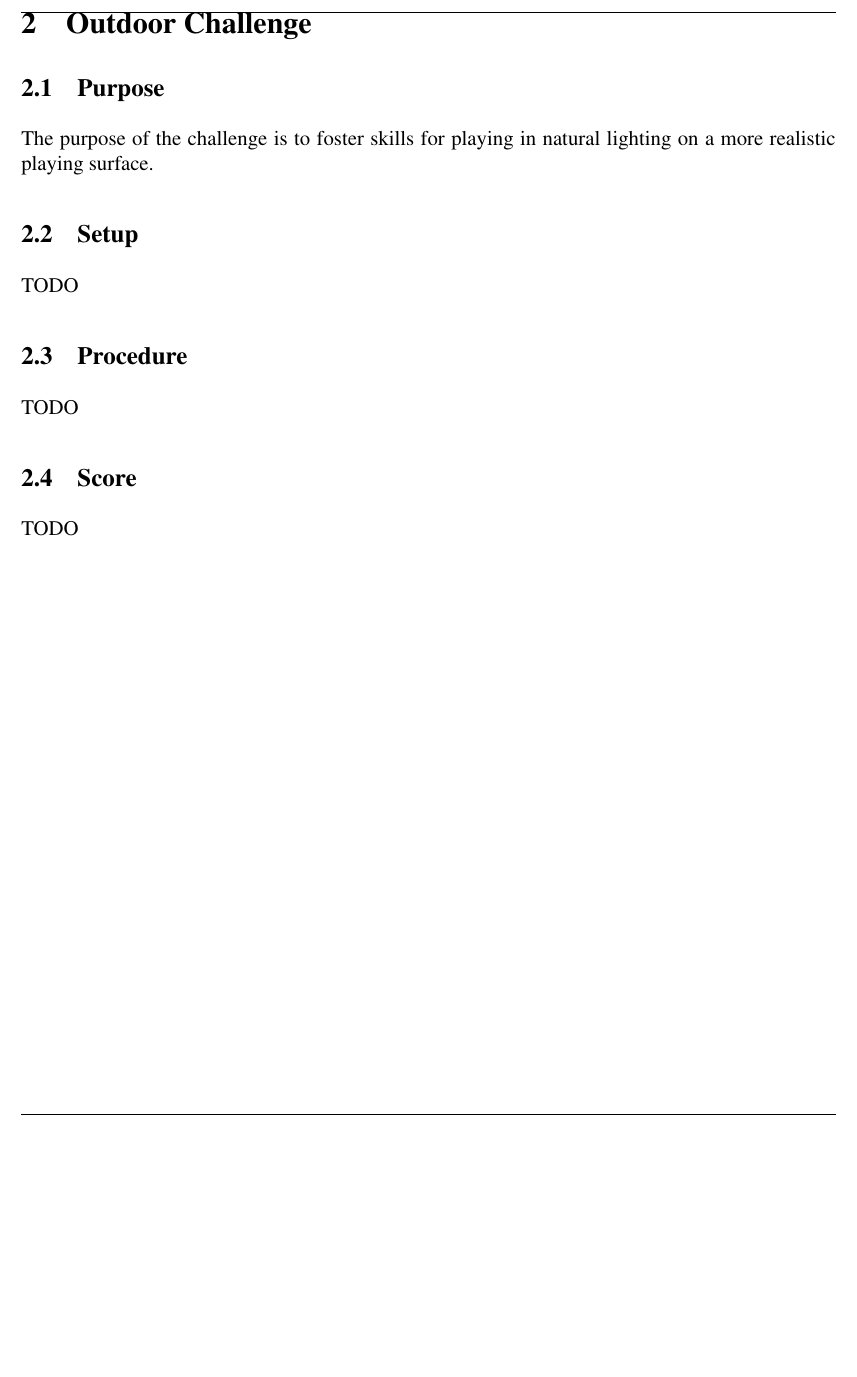
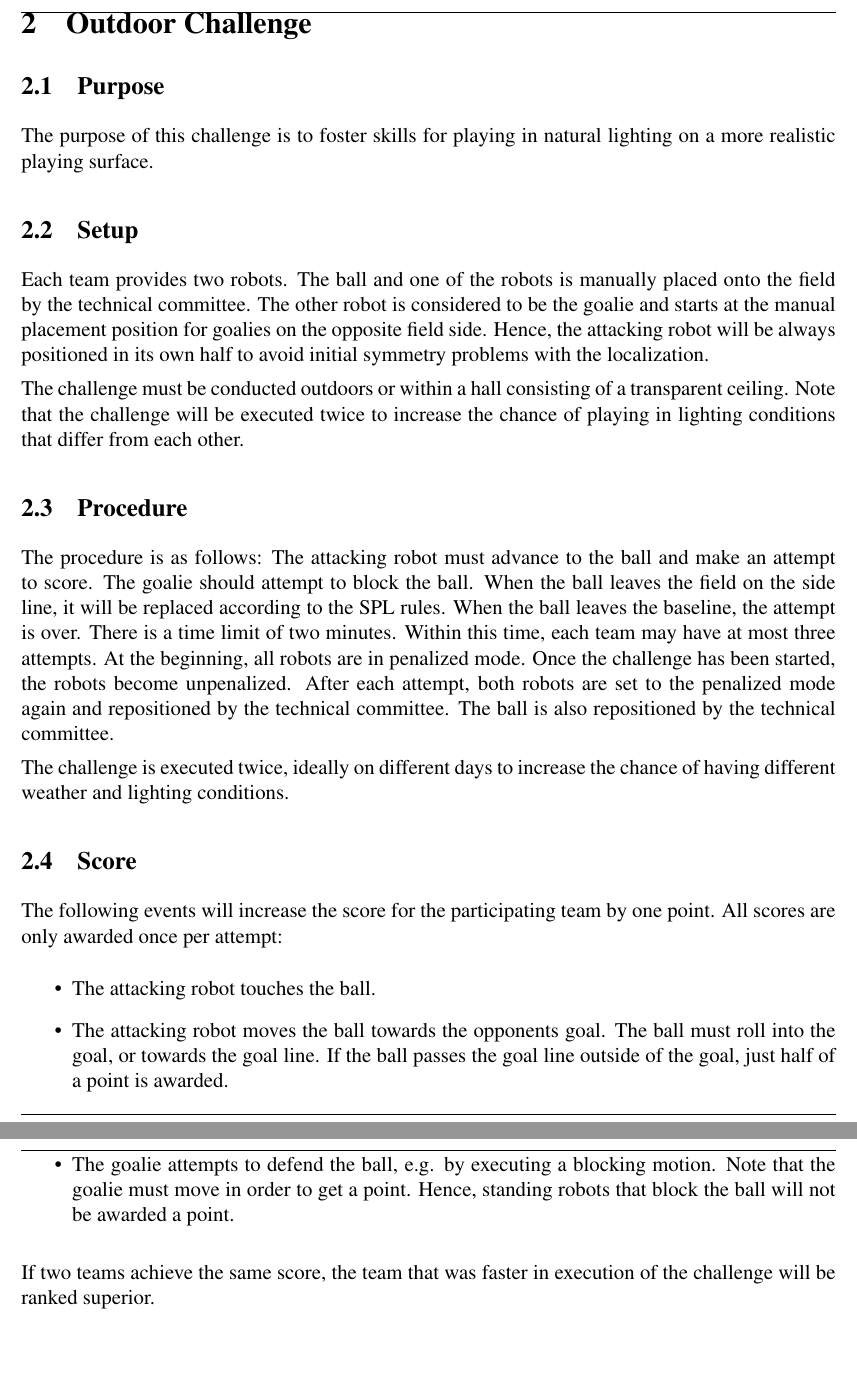
Before and after one commit to RoboCup-SPL/Rules, a LaTeX document (Challenges/Challenges.tex): part of page 5 of 5 before the commit and two parts of pages 5 and 6 of 6 after it, the two joined at a grey line, cut so that both start at the same text, the shorter picture padded with empty space. Compiled offline with pdfLaTeX.

Commit message:
draft of challenges for call

```diff
--- a/Challenges/Challenges.tex
+++ b/Challenges/Challenges.tex
@@ -17,7 +17,7 @@
 \pdfcompresslevel=9
 \newcommand{\leaguename}{RoboCup Standard Platform League (NAO) }
 \hypersetup{
- pdftitle={\leaguename Technical Challenges 2016},
+ pdftitle={\leaguename Technical Challenges 2016 (Draft)},
  pdfauthor={Technical Committee},
 }
 \usepackage[latin1]{inputenc}
@@ -45,9 +45,9 @@
 \definecolor{green}{rgb}{0,1,0}
 
 
-\title{\leaguename \\ Technical Challenges}
+\title{\leaguename \\ Technical Challenges (Draft)}
 \author{RoboCup Technical Committee}
-\date{(2016 technical challenge rules, as of \today)}
+\date{(A draft of the 2016 technical challenge rules, as of \today)}
 
 \setlength{\parindent}{0pt}
 \setlength{\parskip}{6pt plus 6pt minus 3 pt}
@@ -167,16 +167,27 @@ Scoring of the data message communication is determined by the error-free data r
 \section{Outdoor Challenge}
 
 \subsection{Purpose}
-
-The purpose of the challenge is to foster skills for playing in natural lighting on a more realistic playing surface.
+The purpose of this challenge is to foster skills for playing in natural lighting on a more realistic playing surface.
 
 \subsection{Setup}
-TODO
+Each team provides two robots. The ball and one of the robots is manually placed onto the field by the technical committee. The other robot is considered to be the goalie and starts at the manual placement position for goalies on the opposite field side. Hence, the attacking robot will be always positioned in its own half to avoid initial symmetry problems with the localization.
+
+The challenge must be conducted outdoors or within a hall consisting of a transparent ceiling. Note that the challenge will be executed twice to increase the chance of playing in lighting conditions that differ from each other.
 
 \subsection{Procedure}
-TODO
+The procedure is as follows: The attacking robot must advance to the ball and make an attempt to score. The goalie should attempt to block the ball. When the ball leaves the field on the side line, it will be replaced according to the SPL rules. When the ball leaves the baseline, the attempt is over. There is a time limit of two minutes. Within this time, each team may have at most three attempts. At the beginning, all robots are in penalized mode. Once the challenge has been started, the robots become unpenalized. After each attempt, both robots are set to the penalized mode again and repositioned by the technical committee.  The ball is also repositioned by the technical committee.
+
+The challenge is executed twice, ideally on different days to increase the chance of having different weather and lighting conditions.
 
 \subsection{Score}
-TODO
+The following events will increase the score for the participating team by one point. All scores are only awarded once per attempt:
+
+\begin{itemize}
+\item The attacking robot touches the ball.
+\item The attacking robot moves the ball towards the opponents goal. The ball must roll into the goal, or towards the goal line. If the ball passes the goal line outside of the goal, just half of a point is awarded.
+\item The goalie attempts to defend the ball, e.g. by executing a blocking motion. Note that the goalie must move in order to get a point. Hence, standing robots that block the ball will not be awarded a point.
+
+\end{itemize}
+If two teams achieve the same score, the team that was faster in execution of the challenge will be ranked superior.
 
 \end{document}
```
Also changed, not shown: Challenges/Challenges.tex (10 more changed lines).
